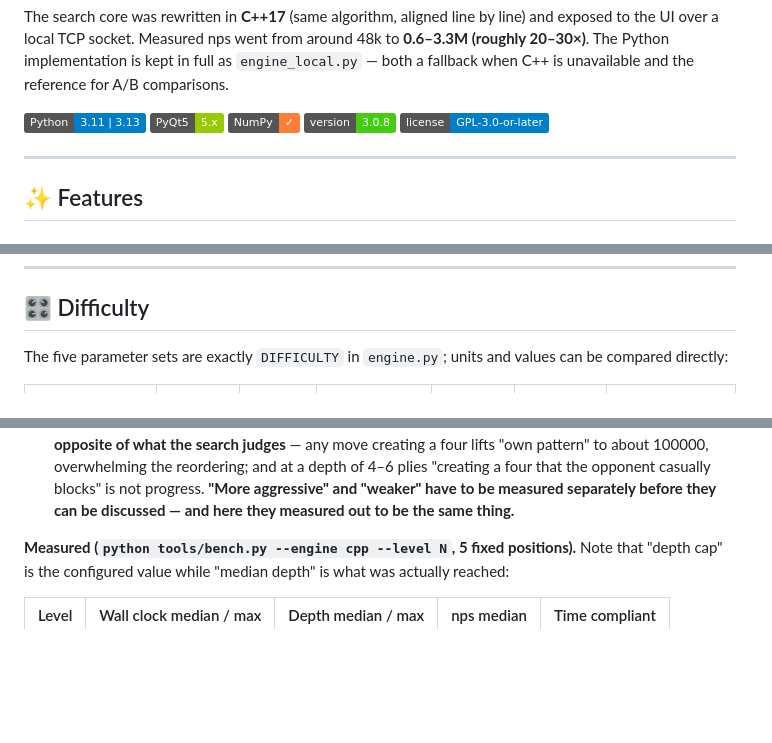
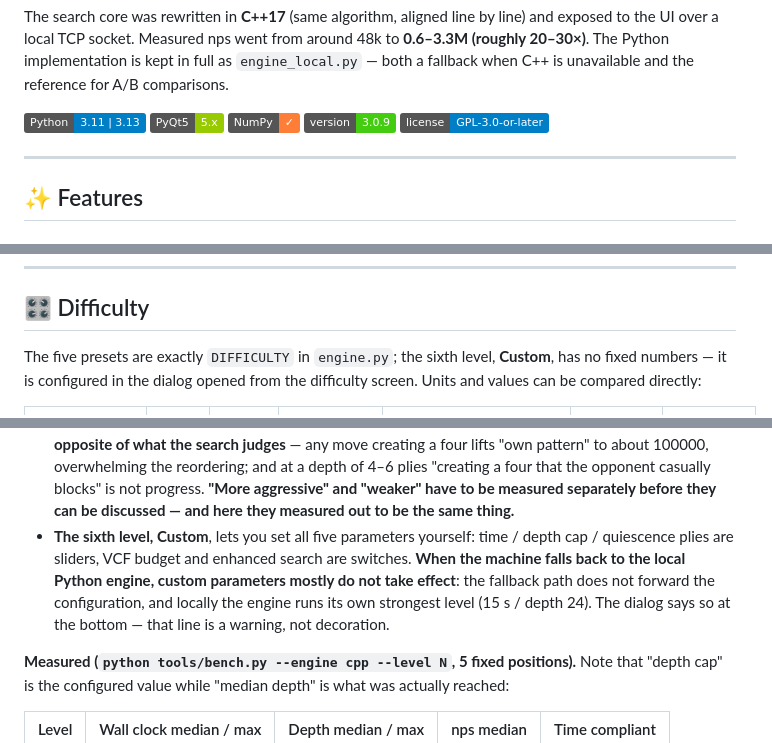
Before and after one commit to iamlinxuhan/GomokuAI, a Markdown page: README.md, 3 parts joined by grey strips. GitHub-like rendering; badges without logos; blank space fills up the shorter version.

```diff
--- a/README.md
+++ b/README.md
@@ -25,7 +25,7 @@ reference for A/B comparisons.
 ![Python](https://img.shields.io/badge/Python-3.11%20%7C%203.13-blue)
 ![PyQt5](https://img.shields.io/badge/PyQt5-5.x-green)
 ![NumPy](https://img.shields.io/badge/NumPy-✓-orange)
-![Version](https://img.shields.io/badge/version-3.0.8-brightgreen)
+![Version](https://img.shields.io/badge/version-3.0.9-brightgreen)
 ![License](https://img.shields.io/badge/license-GPL--3.0--or--later-blue)
 
 ---
@@ -380,8 +380,9 @@ nps down.
 
 ## 🎛️ Difficulty
 
-The five parameter sets are exactly `DIFFICULTY` in `engine.py`; units and values
-can be compared directly:
+The five presets are exactly `DIFFICULTY` in `engine.py`; the sixth level,
+**Custom**, has no fixed numbers — it is configured in the dialog opened from the
+difficulty screen. Units and values can be compared directly:
 
 | Level | Time per move | Depth cap | Quiescence plies | VCF budget | Enhanced | Attack bias (tolerance band) |
 |------|---------|---------|------------|---------|---------|------------------|
@@ -422,6 +424,13 @@ can be compared directly:
   four that the opponent casually blocks" is not progress. **"More aggressive"
   and "weaker" have to be measured separately before they can be discussed — and
   here they measured out to be the same thing.**
+- **The sixth level, Custom**, lets you set all five parameters yourself: time /
+  depth cap / quiescence plies are sliders, VCF budget and enhanced search are
+  switches. **When the machine falls back to the local Python engine, custom
+  parameters mostly do not take effect**: the fallback path does not forward the
+  configuration, and locally the engine runs its own strongest level (15 s /
+  depth 24). The dialog says so at the bottom — that line is a warning, not
+  decoration.
 
 **Measured (`python tools/bench.py --engine cpp --level N`, 5 fixed positions).**
 Note that "depth cap" is the configured value while "median depth" is what was
```
Also changed, not shown: other parts of README.md (+2 -0 lines), README.zh-CN.md (+9 -2 lines).
